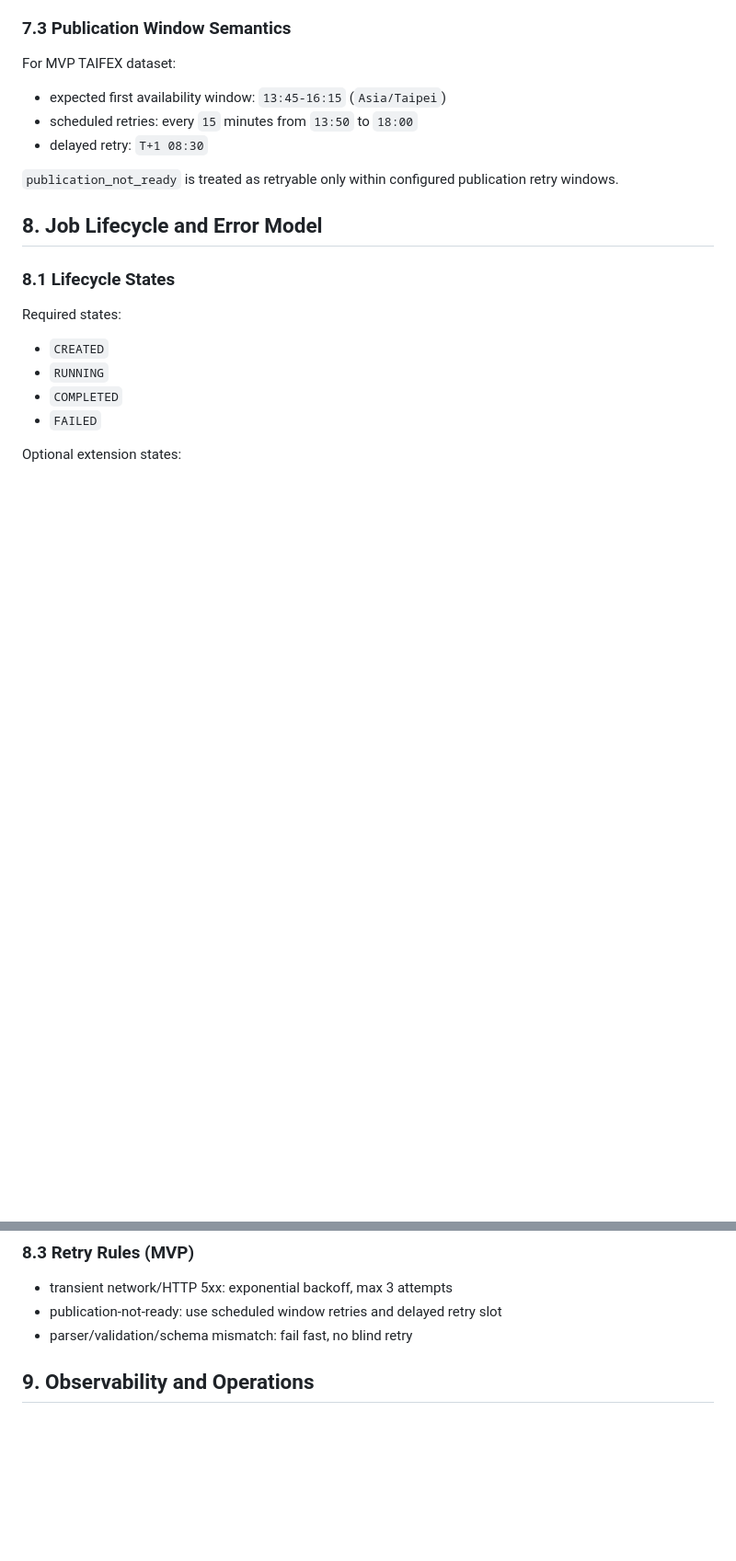
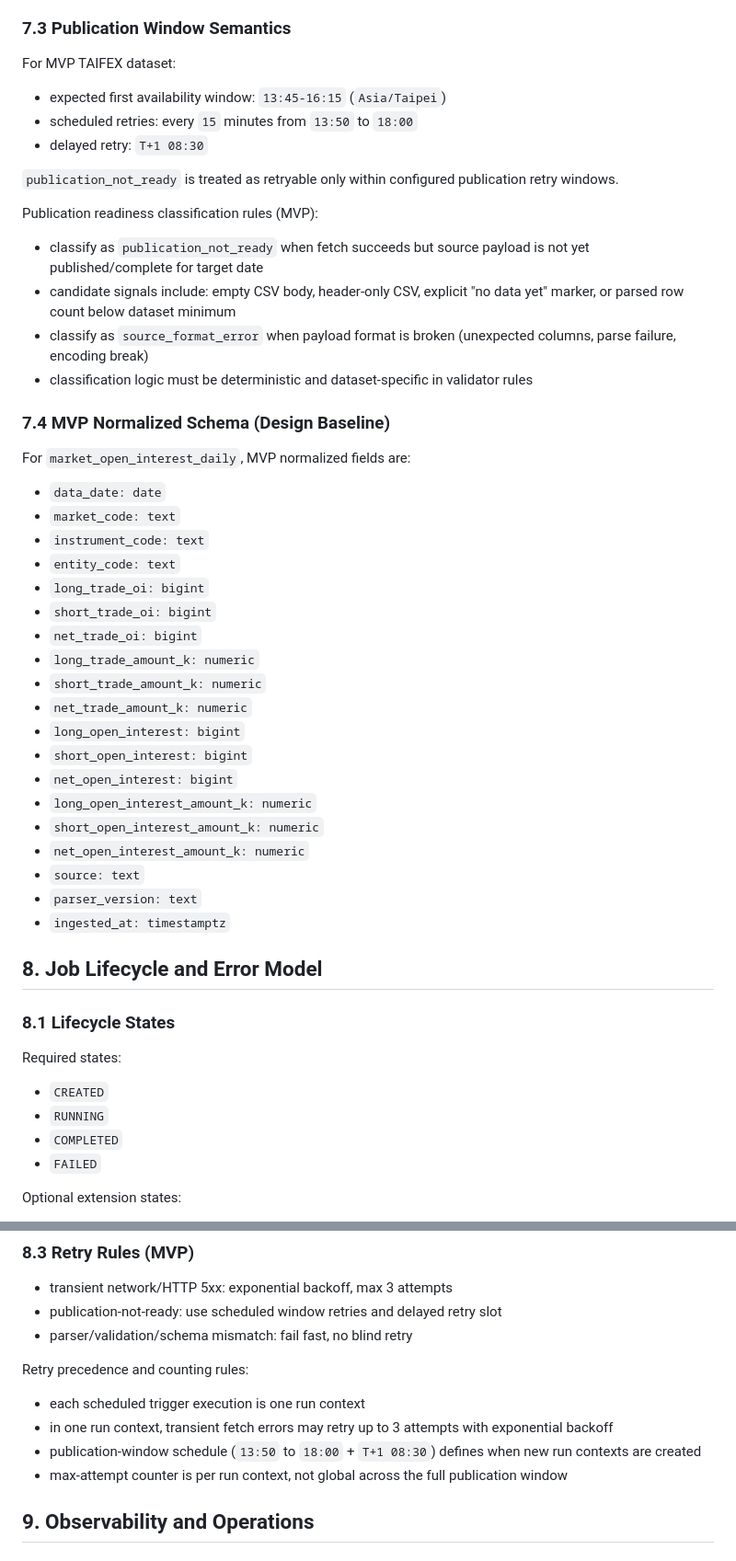
Before and after one commit to dicksonchai98/trading-monitoring-dashboard, a Markdown page: docs/plans/2026-03-09-market-crawler-design.md, 2 parts joined by grey strips. Shown at 92% size. GitHub-like rendering; blank space fills up the shorter version.

Commit message:
feat: enhance market crawler design and TRD with job correlation and publication readiness rules

```diff
--- a/docs/plans/2026-03-09-market-crawler-design.md
+++ b/docs/plans/2026-03-09-market-crawler-design.md
@@ -192,6 +193,35 @@ For MVP TAIFEX dataset:
 
 `publication_not_ready` is treated as retryable only within configured publication retry windows.
 
+Publication readiness classification rules (MVP):
+- classify as `publication_not_ready` when fetch succeeds but source payload is not yet published/complete for target date
+- candidate signals include: empty CSV body, header-only CSV, explicit "no data yet" marker, or parsed row count below dataset minimum
+- classify as `source_format_error` when payload format is broken (unexpected columns, parse failure, encoding break)
+- classification logic must be deterministic and dataset-specific in validator rules
+
+### 7.4 MVP Normalized Schema (Design Baseline)
+
+For `market_open_interest_daily`, MVP normalized fields are:
+- `data_date: date`
+- `market_code: text`
+- `instrument_code: text`
+- `entity_code: text`
+- `long_trade_oi: bigint`
+- `short_trade_oi: bigint`
+- `net_trade_oi: bigint`
+- `long_trade_amount_k: numeric`
+- `short_trade_amount_k: numeric`
+- `net_trade_amount_k: numeric`
+- `long_open_interest: bigint`
+- `short_open_interest: bigint`
+- `net_open_interest: bigint`
+- `long_open_interest_amount_k: numeric`
+- `short_open_interest_amount_k: numeric`
+- `net_open_interest_amount_k: numeric`
+- `source: text`
+- `parser_version: text`
+- `ingested_at: timestamptz`
+
 ## 8. Job Lifecycle and Error Model
 
 ### 8.1 Lifecycle States
@@ -225,6 +255,12 @@ Each failed job must persist:
 - transient network/HTTP 5xx: exponential backoff, max 3 attempts
 - publication-not-ready: use scheduled window retries and delayed retry slot
 - parser/validation/schema mismatch: fail fast, no blind retry
+
+Retry precedence and counting rules:
+- each scheduled trigger execution is one run context
+- in one run context, transient fetch errors may retry up to 3 attempts with exponential backoff
+- publication-window schedule (`13:50` to `18:00` + `T+1 08:30`) defines when new run contexts are created
+- max-attempt counter is per run context, not global across the full publication window
 
 ## 9. Observability and Operations
 
```
Also changed, not shown: other parts of docs/plans/2026-03-09-market-crawler-design.md (+3 -0 lines), docs/plans/2026-03-09-market-crawler-trd.md (+16 -0 lines).
